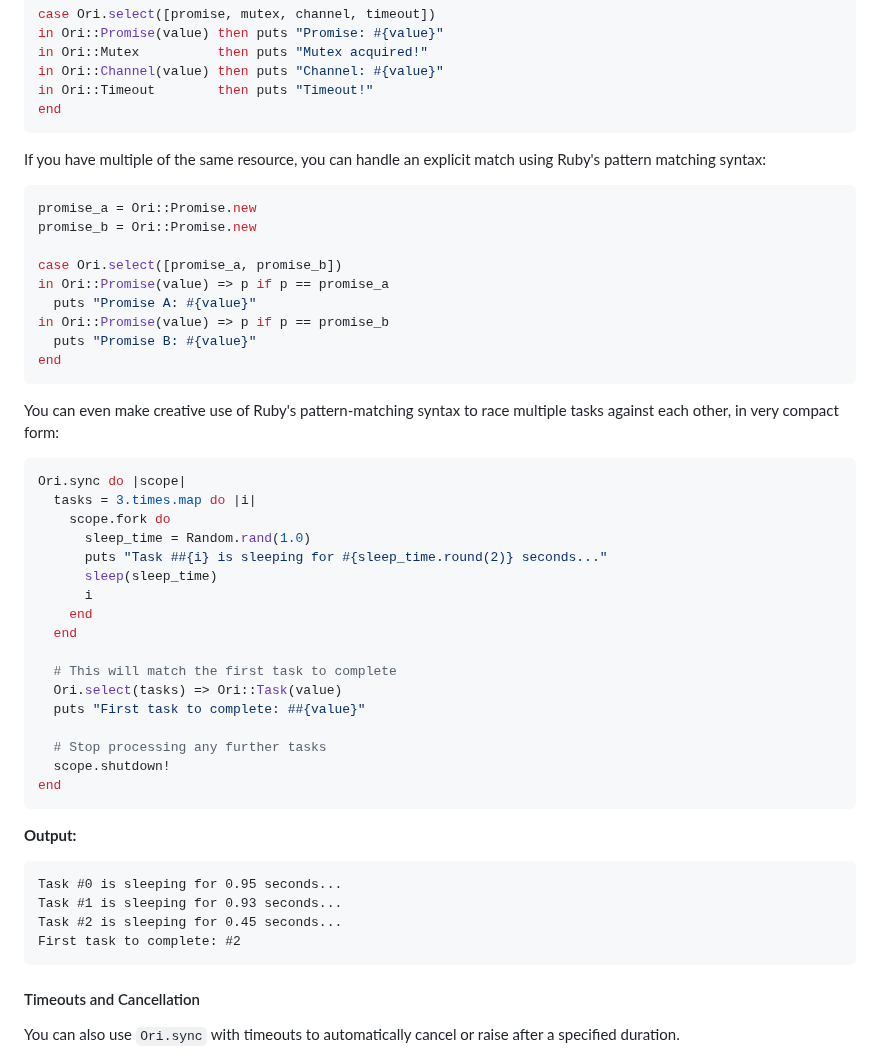
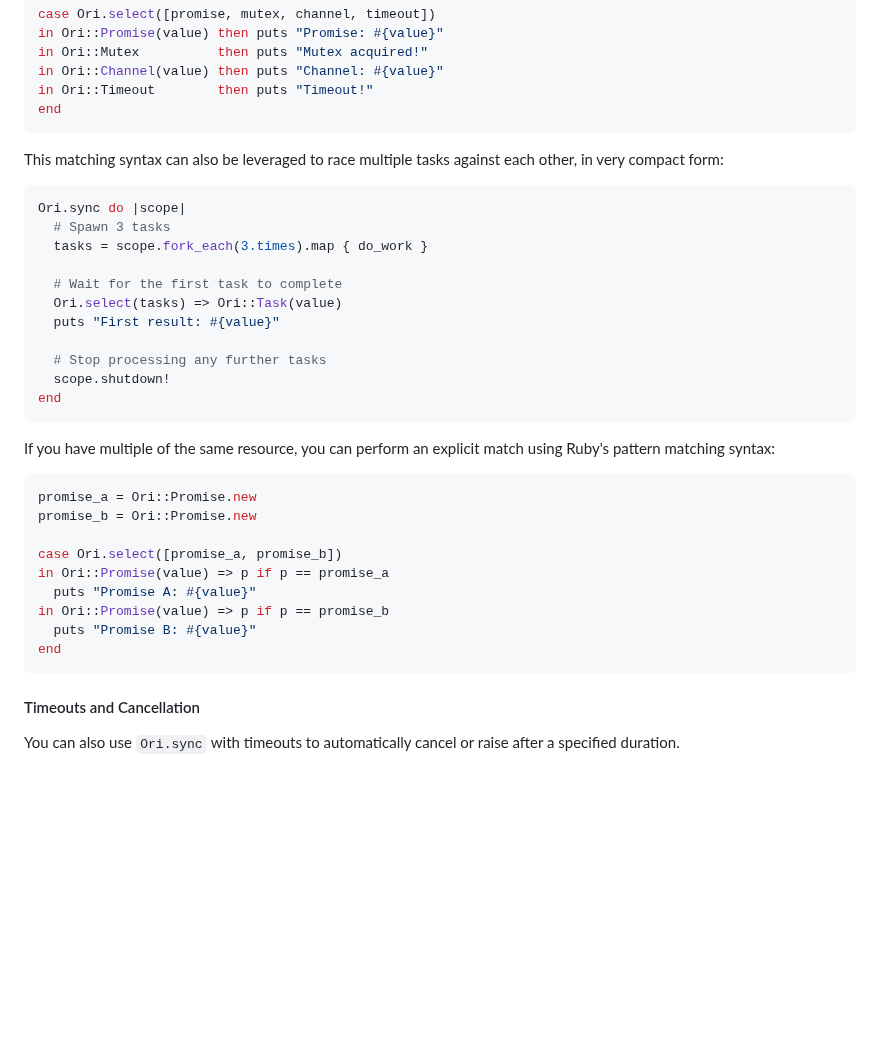
Before and after one commit to jahfer/ori, a Markdown page: README.md, the part around the change. Rendered like a GitHub page; blank space fills up the shorter version.

````diff
--- a/README.md
+++ b/README.md
@@ -108,7 +108,23 @@ in Ori::Timeout        then puts "Timeout!"
 end
 ```
 
-If you have multiple of the same resource, you can handle an explicit match using Ruby's pattern matching syntax:
+This matching syntax can also be leveraged to race multiple tasks against each other, in very compact form:
+
+```ruby
+Ori.sync do |scope|
+  # Spawn 3 tasks
+  tasks = scope.fork_each(3.times).map { do_work }
+
+  # Wait for the first task to complete
+  Ori.select(tasks) => Ori::Task(value)
+  puts "First result: #{value}"
+
+  # Stop processing any further tasks
+  scope.shutdown!
+end
+```
+
+If you have multiple of the same resource, you can perform an explicit match using Ruby's pattern matching syntax:
 
 ```ruby
 promise_a = Ori::Promise.new
@@ -120,37 +136,6 @@ in Ori::Promise(value) => p if p == promise_a
 in Ori::Promise(value) => p if p == promise_b
   puts "Promise B: #{value}"
 end
-```
-
-You can even make creative use of Ruby's pattern-matching syntax to race multiple tasks against each other, in very compact form:
-
-```ruby
-Ori.sync do |scope|
-  tasks = 3.times.map do |i|
-    scope.fork do
-      sleep_time = Random.rand(1.0)
-      puts "Task ##{i} is sleeping for #{sleep_time.round(2)} seconds..."
-      sleep(sleep_time)
-      i
-    end
-  end
-
-  # This will match the first task to complete
-  Ori.select(tasks) => Ori::Task(value)
-  puts "First task to complete: ##{value}"
-
-  # Stop processing any further tasks
-  scope.shutdown!
-end
-```
-
-**Output:**
-
-```
-Task #0 is sleeping for 0.95 seconds...
-Task #1 is sleeping for 0.93 seconds...
-Task #2 is sleeping for 0.45 seconds...
-First task to complete: #2
 ```
 
 #### Timeouts and Cancellation
````
